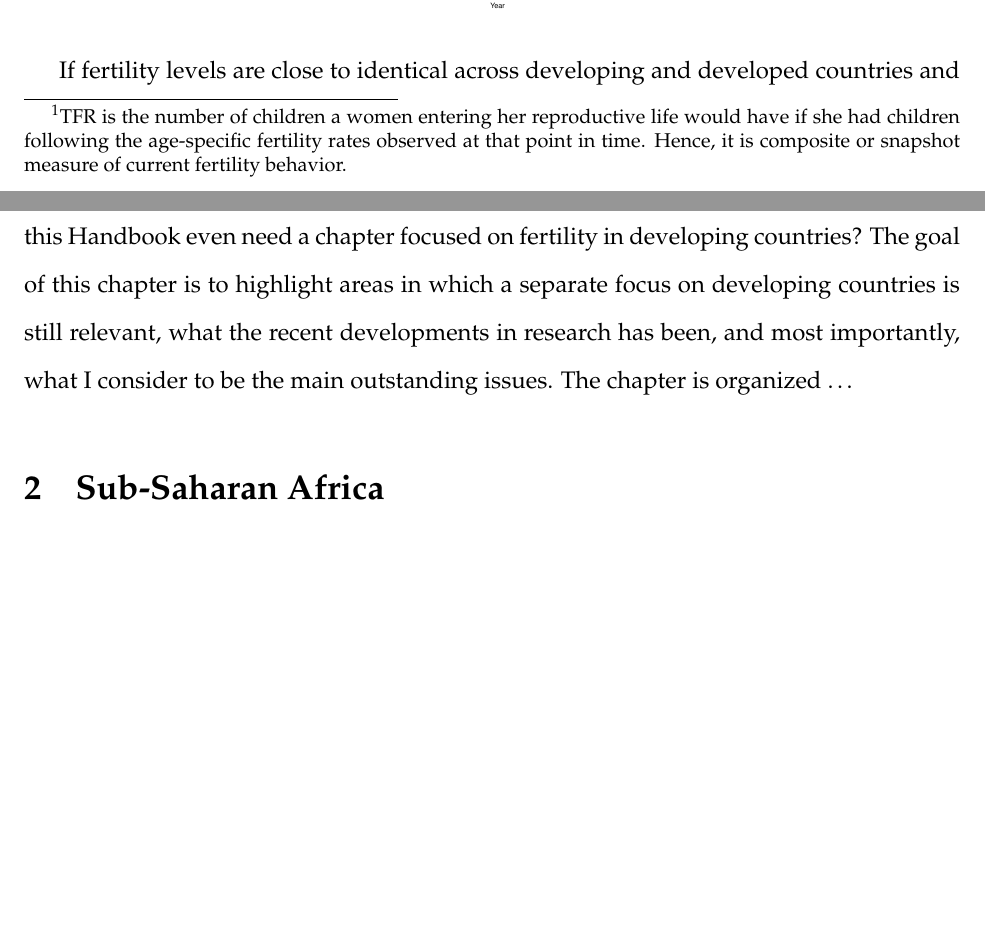
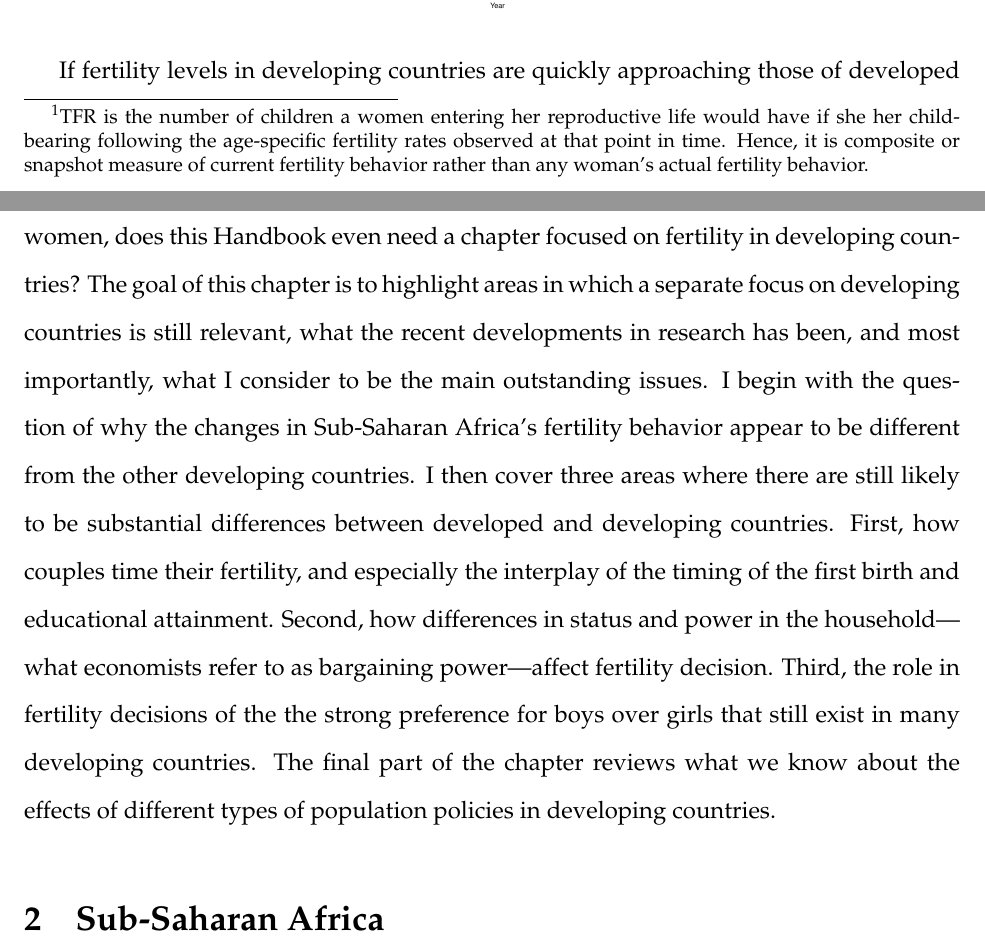
Before and after one commit to cportner/2017-oxford-handbook, a LaTeX paper (paper/fertilityIssues-ver1.tex): two parts of pages 2 and 3 of 21 before the commit and two parts of pages 2 and 3 of 22 after it, joined at a grey line, cut so that both start at the same text, the shorter picture padded with empty space. Compiled offline with pdfLaTeX.

Commit message:
Begun response to editor file and edits of main file

```diff
--- a/paper/fertilityIssues-ver1.tex
+++ b/paper/fertilityIssues-ver1.tex
@@ -21,7 +21,7 @@
 
 
 %opening
-\title{Fertility Issues in Developing Countries}
+\title{Fertility Issues and Policy in Developing Countries}
 
 \author{Claus C P\"ortner\\
     Department of Economics\\
@@ -35,6 +35,5 @@
     University of Washington\\ \vspace{2cm}
     }
 
-\date{April 2017}
+\date{May 2017}
 
-\doublespacing
@@ -56,10 +61,10 @@ most developing countries' total fertility rate (TFR) over the last half
 century.%
 \footnote{
 TFR is the number of children a women entering her reproductive life
-would have if she had children following the age-specific fertility
+would have if she her childbearing following the age-specific fertility
 rates observed at that point in time.
 Hence, it is composite or snapshot measure of current fertility
-behavior.}
+behavior rather than any woman's actual fertility behavior.}
 Half a decade ago, the TFR was around 7 children throughout the world,
 with the exception of Europe and Central Asia.
 The most recent data show, however, that, with the exception of
@@ -77,17 +82,26 @@ reproductive age or are just starting out.
     \label{fig:TFR}
 \end{figure}
 
-If fertility levels are close to identical across developing and
-developed countries and there is rapid urbanization and increasing labor
+If fertility levels in developing countries are quickly approaching
+those of developed countries and there is rapid urbanization and increasing labor
 force participation among women, does this Handbook even need a chapter
-focused on fertility in developing countries? The goal of this chapter
-is to highlight areas in which a separate focus on developing countries
-is still relevant, what the recent developments in research has been,
-and most importantly, what I consider to be the main outstanding issues.
-The chapter is organized \ldots{}
-
-
-
+focused on fertility in developing countries?
+The goal of this chapter is to highlight areas in which a separate focus
+on developing countries is still relevant, what the recent developments
+in research has been, and most importantly, what I consider to be the
+main outstanding issues.
+I begin with the question of why the changes in Sub-Saharan Africa's
+fertility behavior appear to be different from the other developing countries.
+I then cover three areas where there are still likely to be substantial
+differences between developed and developing countries.
+First, how couples time their fertility, and especially the interplay of
+the timing of the first birth and educational attainment.
+Second, how differences in status and power in the household---what economists
+refer to as bargaining power---affect fertility decision.
+Third, the role in fertility decisions of the the strong preference for boys
+over girls that still exist in many developing countries.
+The final part of the chapter reviews what we know about the effects
+of different types of population policies in developing countries.
 
 
 \section{Sub-Saharan Africa}
```
Also changed, not shown: paper/notes-to-editors.txt (added, +13 -0 lines), paper/fertilityIssues-ver1.pdf, paper/fertilityIssues-ver1.tex (10 more changed lines), 1 other file.
